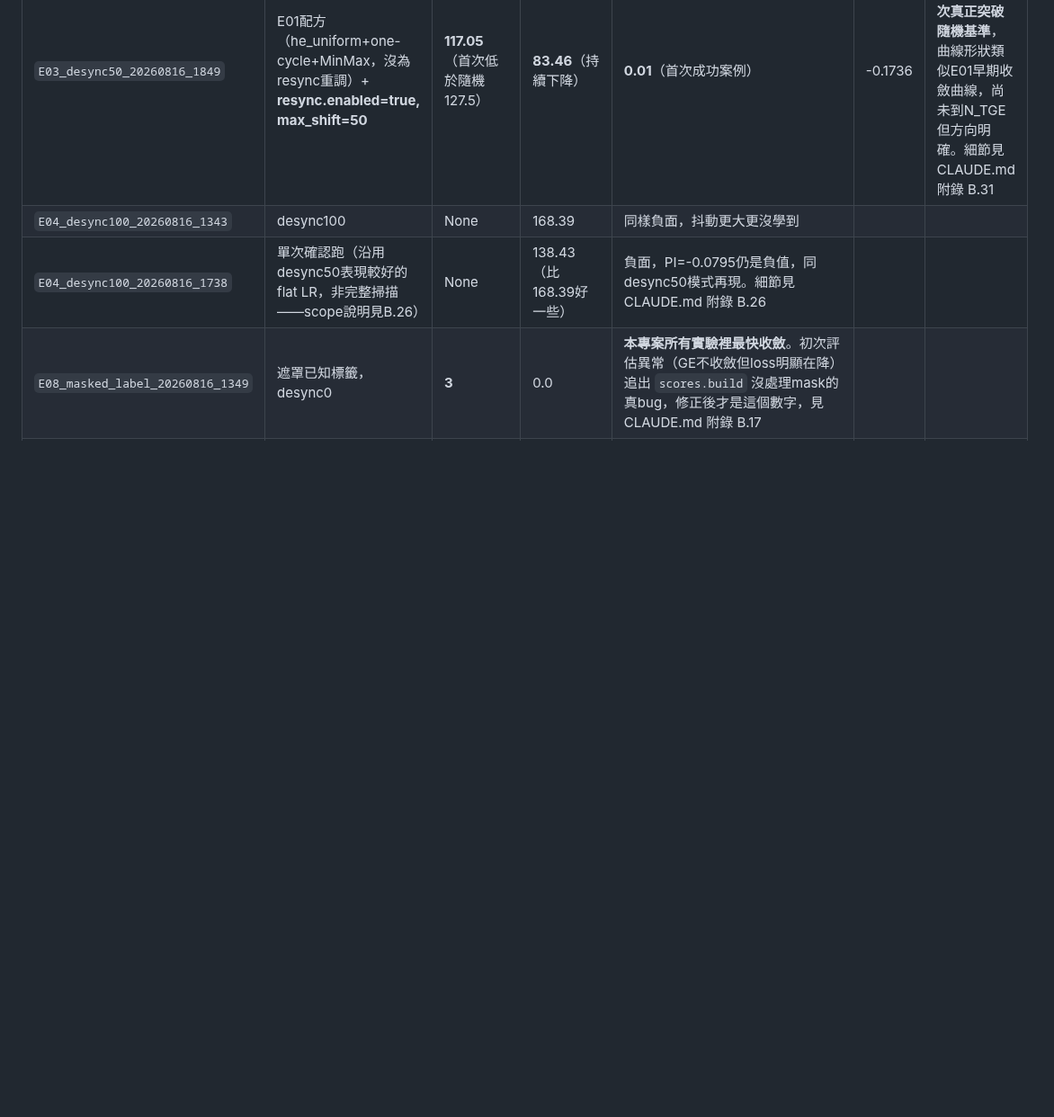
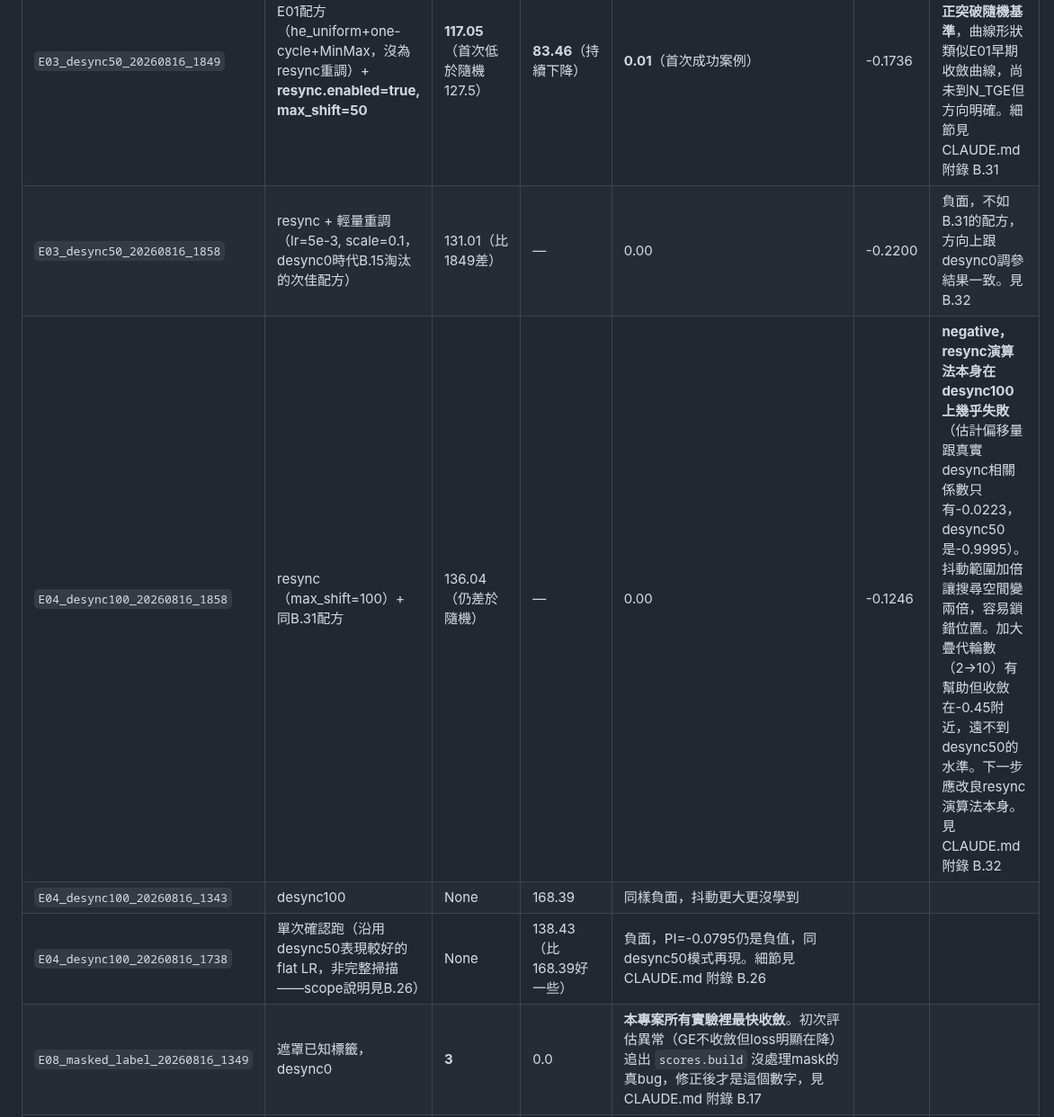
Before and after one commit to YeMiao1026/dlsca-attack-v2, a Markdown page: docs/runs.md, the part around the change. Shown at 90% size. GitHub-like rendering; blank space fills up the shorter version.

```diff
--- a/docs/runs.md
+++ b/docs/runs.md
@@ -68,6 +68,8 @@
 | run_dir | 配方 | GE@1000 | GE@9000 | SR1@1000 | PI | 備註 |
 |---|---|---|---|---|---|---|
 | `E03_desync50_20260816_1849` | E01配方（he_uniform+one-cycle+MinMax，沒為resync重調）+ **resync.enabled=true, max_shift=50** | **117.05**（首次低於隨機127.5） | **83.46**（持續下降） | **0.01**（首次成功案例） | -0.1736 | **全部9次desync50嘗試裡第一次真正突破隨機基準**，曲線形狀類似E01早期收斂曲線，尚未到N_TGE但方向明確。細節見 CLAUDE.md 附錄 B.31 |
+| `E03_desync50_20260816_1858` | resync + 輕量重調（lr=5e-3, scale=0.1，desync0時代B.15淘汰的次佳配方） | 131.01（比1849差） | — | 0.00 | -0.2200 | 負面，不如B.31的配方，方向上跟desync0調參結果一致。見 B.32 |
+| `E04_desync100_20260816_1858` | resync（max_shift=100）+ 同B.31配方 | 136.04（仍差於隨機） | — | 0.00 | -0.1246 | **negative，resync演算法本身在desync100上幾乎失敗**（估計偏移量跟真實desync相關係數只有-0.0223，desync50是-0.9995）。抖動範圍加倍讓搜尋空間變兩倍，容易鎖錯位置。加大疊代輪數（2→10）有幫助但收斂在-0.45附近，遠不到desync50的水準。下一步應改良resync演算法本身。見 CLAUDE.md 附錄 B.32 |
 | `E04_desync100_20260816_1343` | desync100 | None | 168.39 | 同樣負面，抖動更大更沒學到 |
 | `E04_desync100_20260816_1738` | 單次確認跑（沿用desync50表現較好的flat LR，非完整掃描——scope說明見B.26） | None | 138.43（比168.39好一些） | 負面，PI=-0.0795仍是負值，同desync50模式再現。細節見 CLAUDE.md 附錄 B.26 |
 | `E08_masked_label_20260816_1349` | 遮罩已知標籤，desync0 | **3** | 0.0 | **本專案所有實驗裡最快收斂**。初次評估異常（GE不收斂但loss明顯在降）追出 `scores.build` 沒處理mask的真bug，修正後才是這個數字，見 CLAUDE.md 附錄 B.17 |
```
Also changed, not shown: CLAUDE.md (+37 -0 lines).
